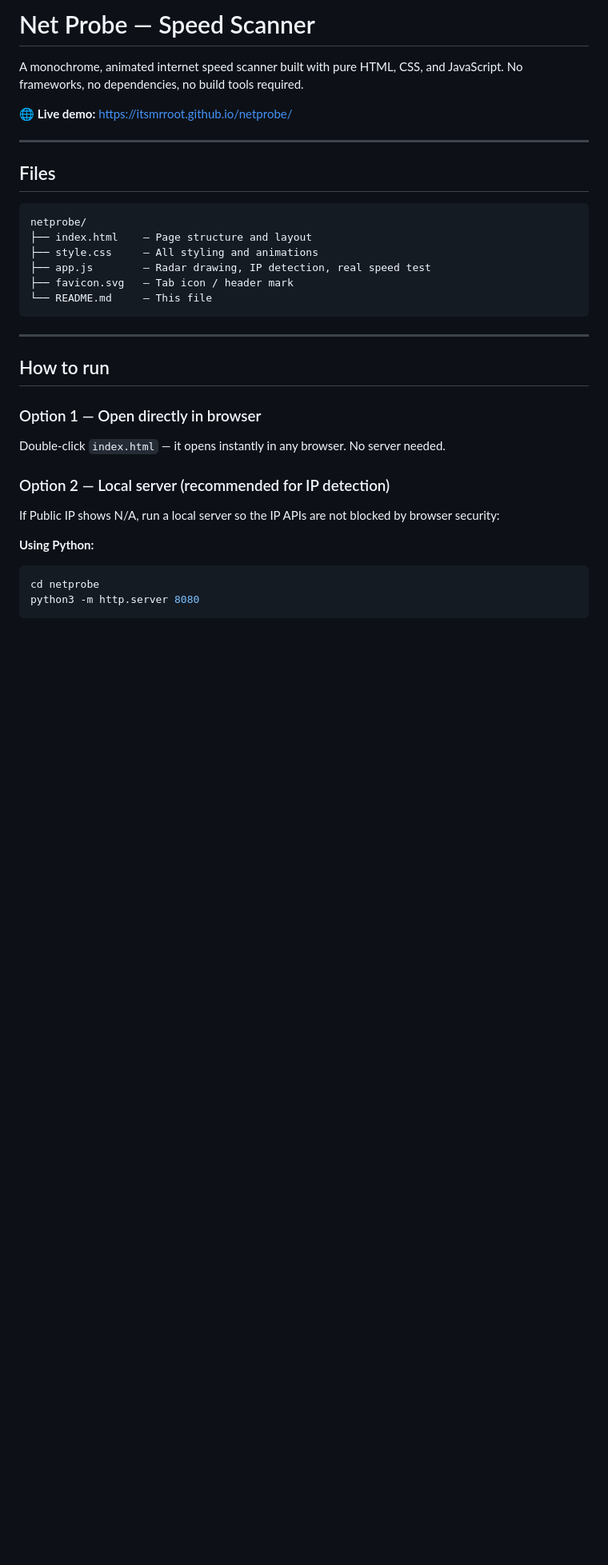
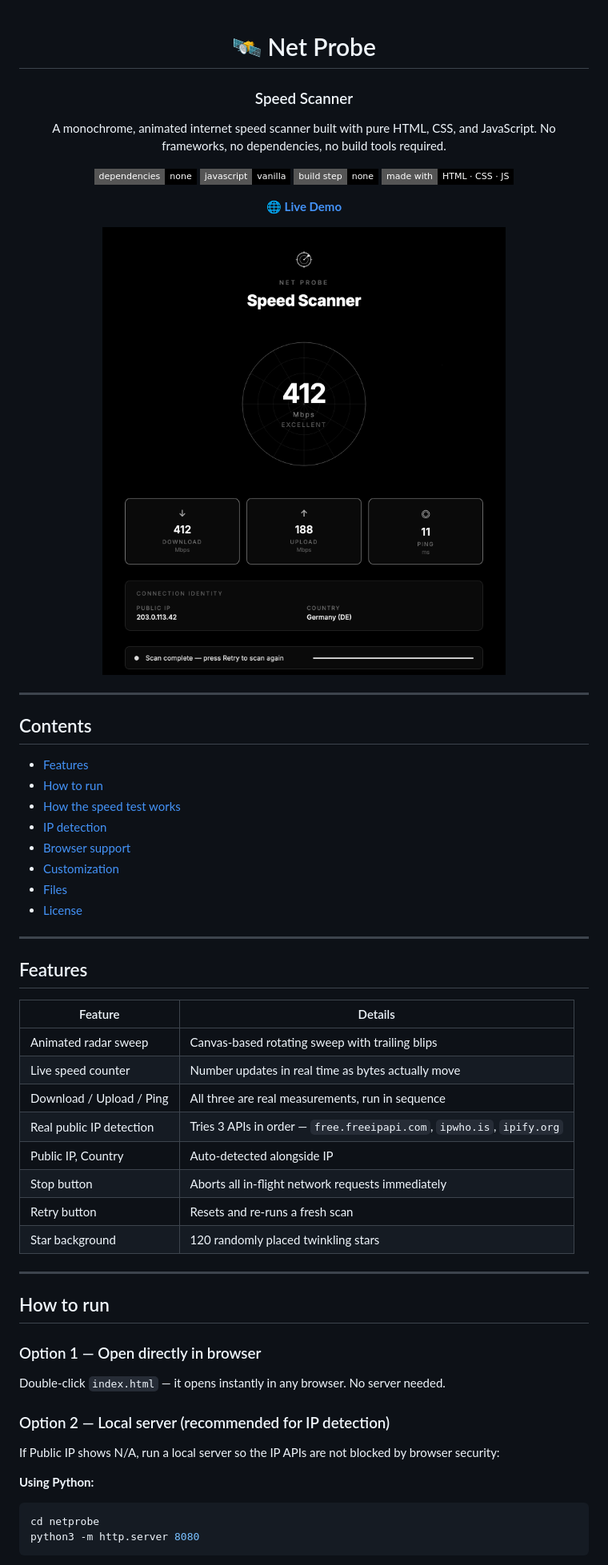
Before and after one commit to itsmrroot/netprobe, a Markdown page: README.md, the part around one of its changes. Shown at 80% size. GitHub-like rendering; pictures changed too: screenshot.png (added); badges without logos; blank space fills up the shorter version.

Commit message:
screenshot added , bugs fixed

````diff
--- a/README.md
+++ b/README.md
@@ -1,21 +1,49 @@
-# Net Probe — Speed Scanner
+<div align="center">
 
-A monochrome, animated internet speed scanner built with pure HTML, CSS, and JavaScript. No frameworks, no dependencies, no build tools required.
+# 🛰️ Net Probe
+### Speed Scanner
 
-🌐 **Live demo:** [https://itsmrroot.github.io/netprobe/](https://itsmrroot.github.io/netprobe/)
+A monochrome, animated internet speed scanner built with pure HTML, CSS, and JavaScript.
+No frameworks, no dependencies, no build tools required.
+
+![No Dependencies](https://img.shields.io/badge/dependencies-none-000000?style=flat-square)
+![Vanilla JS](https://img.shields.io/badge/javascript-vanilla-000000?style=flat-square)
+![No Build Step](https://img.shields.io/badge/build_step-none-000000?style=flat-square)
+![Made with HTML CSS JS](https://img.shields.io/badge/made_with-HTML%20%C2%B7%20CSS%20%C2%B7%20JS-000000?style=flat-square)
+
+**🌐 [Live Demo](https://itsmrroot.github.io/netprobe/)**
+
+![Net Probe screenshot](screenshot.png)
+
+</div>
 
 ---
 
-## Files
+## Contents
 
-```
-netprobe/
-├── index.html    — Page structure and layout
-├── style.css     — All styling and animations
-├── app.js        — Radar drawing, IP detection, real speed test
-├── favicon.svg   — Tab icon / header mark
-└── README.md     — This file
-```
+- [Features](#features)
+- [How to run](#how-to-run)
+- [How the speed test works](#how-the-speed-test-works)
+- [IP detection](#ip-detection)
+- [Browser support](#browser-support)
+- [Customization](#customization)
+- [Files](#files)
+- [License](#license)
+
+---
+
+## Features
+
+| Feature | Details |
+|---|---|
+| Animated radar sweep | Canvas-based rotating sweep with trailing blips |
+| Live speed counter | Number updates in real time as bytes actually move |
+| Download / Upload / Ping | All three are real measurements, run in sequence |
+| Real public IP detection | Tries 3 APIs in order — `free.freeipapi.com`, `ipwho.is`, `ipify.org` |
+| Public IP, Country | Auto-detected alongside IP |
+| Stop button | Aborts all in-flight network requests immediately |
+| Retry button | Resets and re-runs a fresh scan |
+| Star background | 120 randomly placed twinkling stars |
 
 ---
 
````
Also changed, not shown: other parts of README.md (+15 -16 lines), 1 other file.
